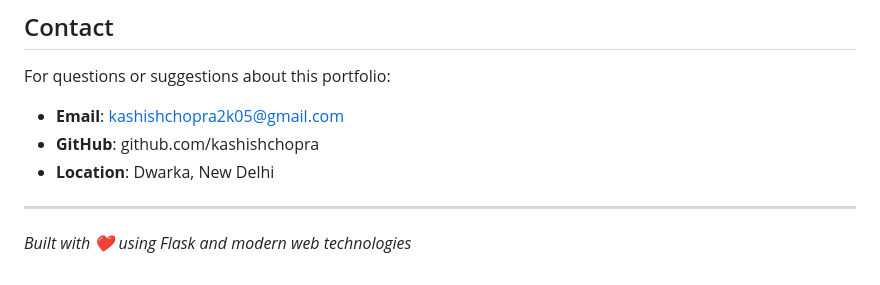
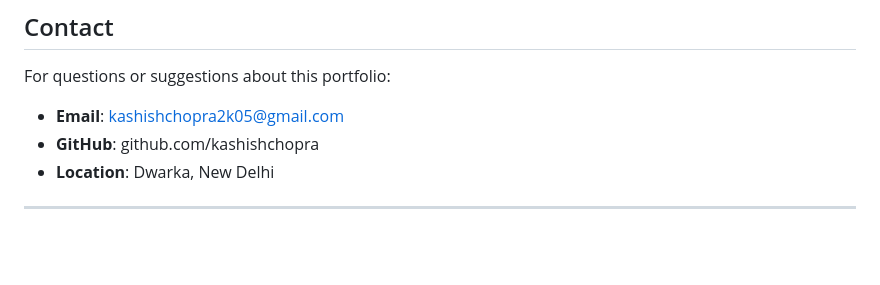
Before and after one commit to kashishhchopra/KASHISH-PORTFOLIO, a Markdown page: README.md, the part around the change. Drawn GitHub-style; blank space fills up the shorter version.

Commit message:
Remove built with message from README
Removed the built with message from the README.

```diff
--- a/README.md
+++ b/README.md
@@ -149,5 +149,3 @@ For questions or suggestions about this portfolio:
 - **Location**: Dwarka, New Delhi
 
 ---
-
-_Built with ❤️ using Flask and modern web technologies_
```
